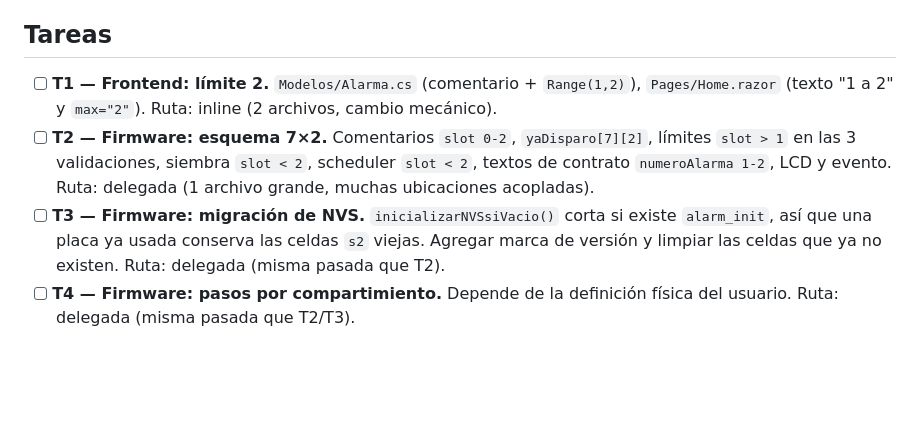
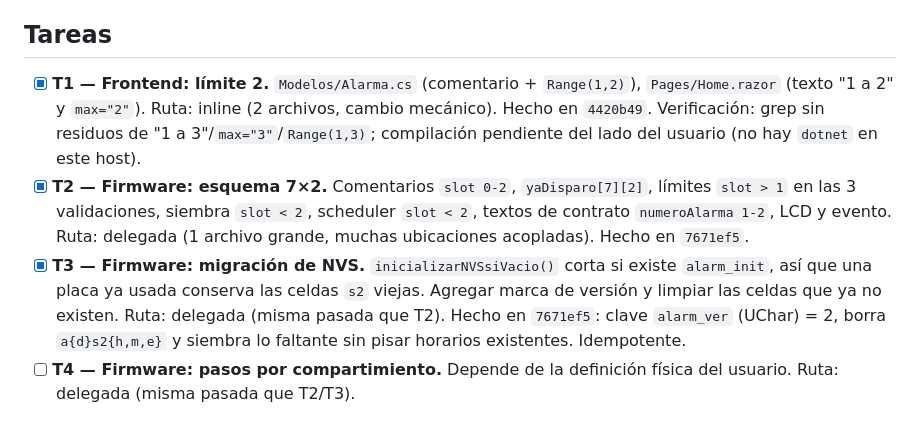
Before and after one commit to Francisco-bascal/BackEndMediClock, a Markdown page: odd/tasks/alarmas-2-por-dia.md, the part around the change. GitHub-like rendering; blank space fills up the shorter version.

Commit message:
docs(odd): registra T1-T3 del cambio de alarmas

```diff
--- a/odd/tasks/alarmas-2-por-dia.md
+++ b/odd/tasks/alarmas-2-por-dia.md
@@ -40,15 +40,19 @@ desde la web devuelve 400 hoy, y el firmware reserva una celda por día que ya n
 
 ## Tareas
 
-- [ ] **T1 — Frontend: límite 2.** `Modelos/Alarma.cs` (comentario + `Range(1,2)`),
+- [x] **T1 — Frontend: límite 2.** `Modelos/Alarma.cs` (comentario + `Range(1,2)`),
       `Pages/Home.razor` (texto "1 a 2" y `max="2"`). Ruta: inline (2 archivos, cambio mecánico).
-- [ ] **T2 — Firmware: esquema 7×2.** Comentarios `slot 0-2`, `yaDisparo[7][2]`, límites
+      Hecho en `4420b49`. Verificación: grep sin residuos de "1 a 3"/`max="3"`/`Range(1,3)`;
+      compilación pendiente del lado del usuario (no hay `dotnet` en este host).
+- [x] **T2 — Firmware: esquema 7×2.** Comentarios `slot 0-2`, `yaDisparo[7][2]`, límites
       `slot > 1` en las 3 validaciones, siembra `slot < 2`, scheduler `slot < 2`, textos de
       contrato `numeroAlarma 1-2`, LCD y evento. Ruta: delegada (1 archivo grande, muchas
-      ubicaciones acopladas).
-- [ ] **T3 — Firmware: migración de NVS.** `inicializarNVSsiVacio()` corta si existe `alarm_init`,
+      ubicaciones acopladas). Hecho en `7671ef5`.
+- [x] **T3 — Firmware: migración de NVS.** `inicializarNVSsiVacio()` corta si existe `alarm_init`,
       así que una placa ya usada conserva las celdas `s2` viejas. Agregar marca de versión y
-      limpiar las celdas que ya no existen. Ruta: delegada (misma pasada que T2).
+      limpiar las celdas que ya no existen. Ruta: delegada (misma pasada que T2). Hecho en
+      `7671ef5`: clave `alarm_ver` (UChar) = 2, borra `a{d}s2{h,m,e}` y siembra lo faltante sin
+      pisar horarios existentes. Idempotente.
 - [ ] **T4 — Firmware: pasos por compartimiento.** Depende de la definición física del usuario.
       Ruta: delegada (misma pasada que T2/T3).
 
```
